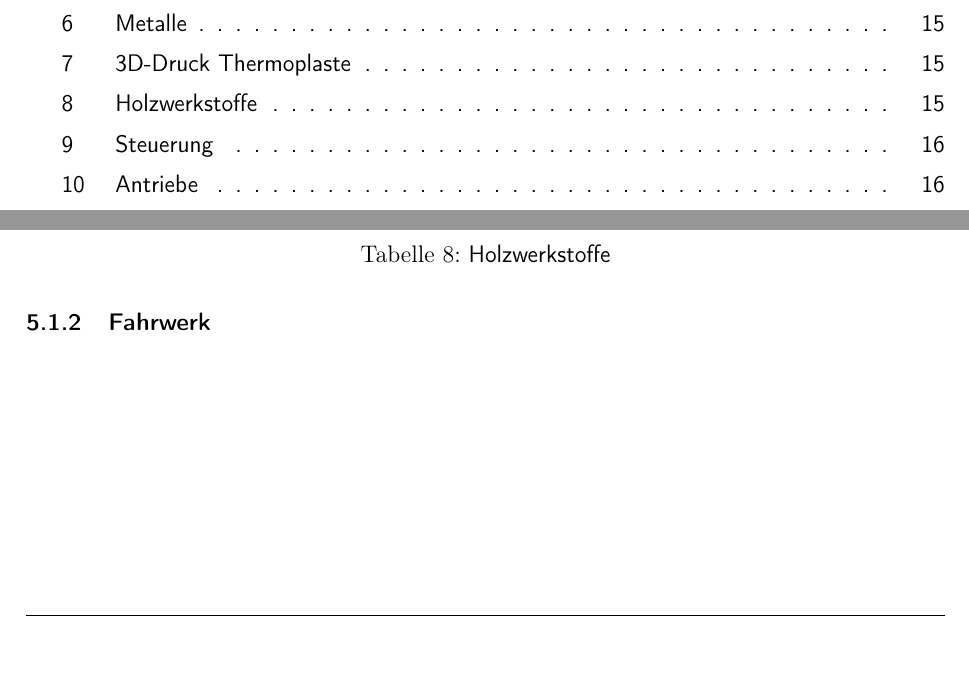
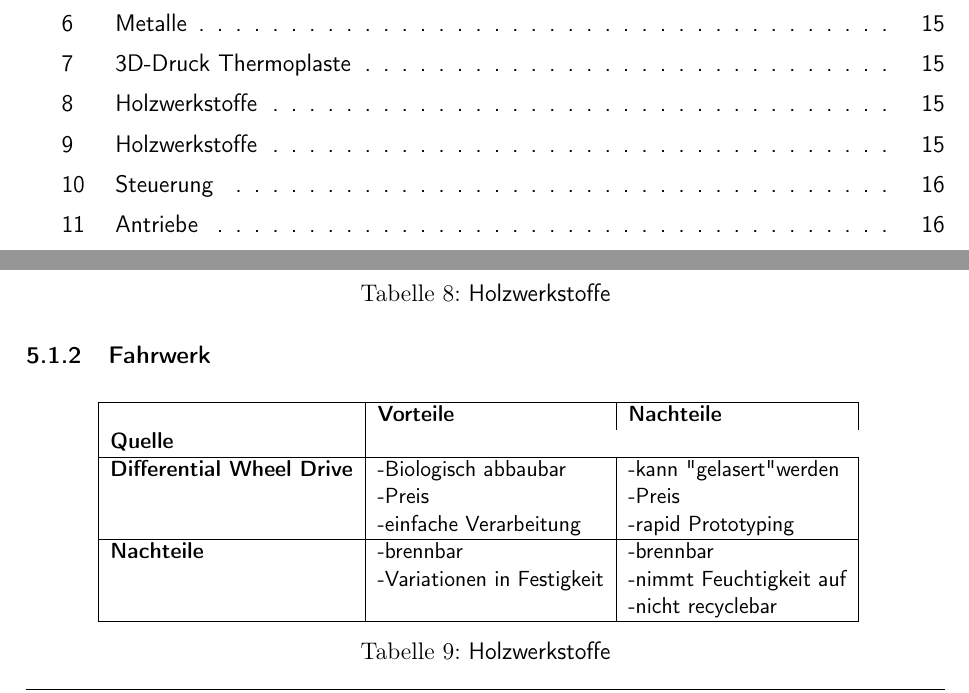
Before and after one commit to ameyer3/hslu-pren-1, a LaTeX document (main.tex, which reads parts/05-technologierecherchen.tex): two parts of pages 5 and 15 of 29, joined at a grey line, cut so that both start at the same text. Compiled offline with pdfLaTeX.

Commit message:
Changes from Overleaf

```diff
--- a/parts/05-technologierecherchen.tex
+++ b/parts/05-technologierecherchen.tex
@@ -55,6 +55,22 @@
 \end{table}
 
 \subsubsection{Fahrwerk}
+
+\begin{table}[H]
+\centering
+\small
+\begin{tabular}{|l|l|l|}
+\hline
+  \textbf{} & \textbf{Vorteile} & \textbf{Nachteile} & \textbf{Quelle} \\
+  \hline
+  \textbf{Differential Wheel Drive}  & \makecell{-Biologisch abbaubar\\ -Preis \\ -einfache Verarbeitung} & \makecell{-kann "gelasert"  werden \\-Preis\\ -rapid Prototyping}\\
+  \hline
+  \textbf{Nachteile} & \makecell{-brennbar \\ -Variationen in Festigkeit} & \makecell{-brennbar\\-nimmt Feuchtigkeit auf\\-nicht recyclebar}\\
+  \hline
+\end{tabular}
+\caption{Holzwerkstoffe}
+\label{table:woods-comparison}
+\end{table}
 
 
 \newpage
```
